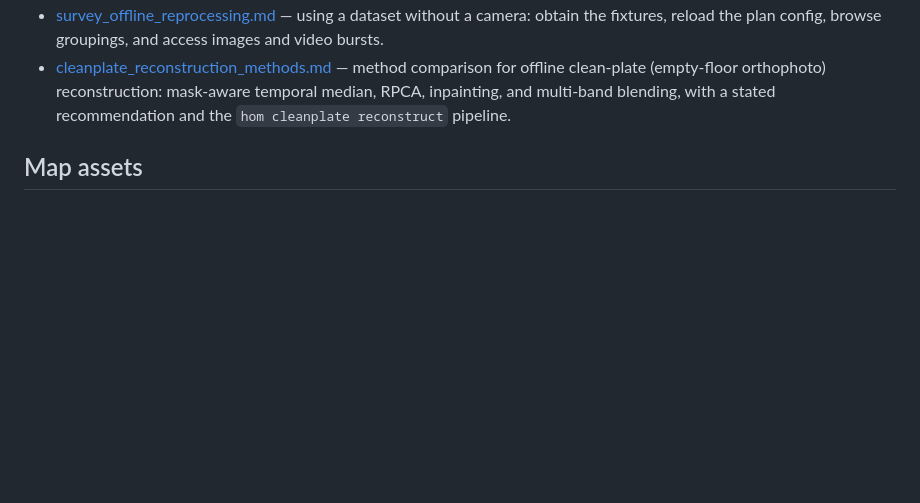
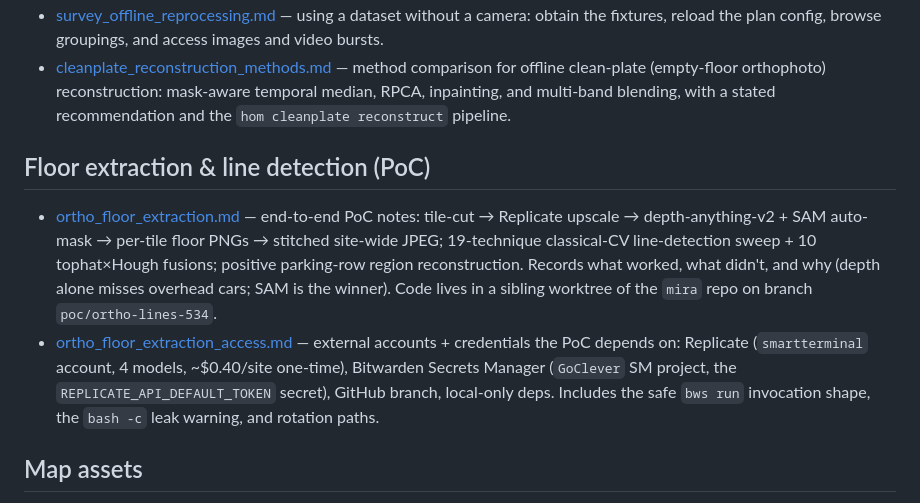
Before and after one commit to GoCleverOrg/poc-homography, a Markdown page: docs/index.md, the part around the change. Drawn GitHub-style; blank space fills up the shorter version.

```diff
--- a/docs/index.md
+++ b/docs/index.md
@@ -24,6 +24,23 @@ ISAPI reference, **Camera intrinsics and pose**, and the **Domain model**.
   reconstruction: mask-aware temporal median, RPCA, inpainting, and multi-band
   blending, with a stated recommendation and the `hom cleanplate reconstruct`
   pipeline.
+
+## Floor extraction & line detection (PoC)
+
+- [ortho_floor_extraction.md](./ortho_floor_extraction.md) — end-to-end PoC
+  notes: tile-cut → Replicate upscale → depth-anything-v2 + SAM auto-mask →
+  per-tile floor PNGs → stitched site-wide JPEG; 19-technique classical-CV
+  line-detection sweep + 10 tophat×Hough fusions; positive parking-row
+  region reconstruction. Records what worked, what didn't, and why (depth
+  alone misses overhead cars; SAM is the winner). Code lives in a sibling
+  worktree of the `mira` repo on branch `poc/ortho-lines-534`.
+- [ortho_floor_extraction_access.md](./ortho_floor_extraction_access.md) —
+  external accounts + credentials the PoC depends on: Replicate
+  (`smartterminal` account, 4 models, ~$0.40/site one-time), Bitwarden
+  Secrets Manager (`GoClever` SM project, the
+  `REPLICATE_API_DEFAULT_TOKEN` secret), GitHub branch, local-only deps.
+  Includes the safe `bws run` invocation shape, the `bash -c` leak
+  warning, and rotation paths.
 
 ## Map assets
 
```
Also changed, not shown: docs/ortho_floor_extraction.md (added, +276 -0 lines), docs/ortho_floor_extraction_access.md (added, +94 -0 lines).
